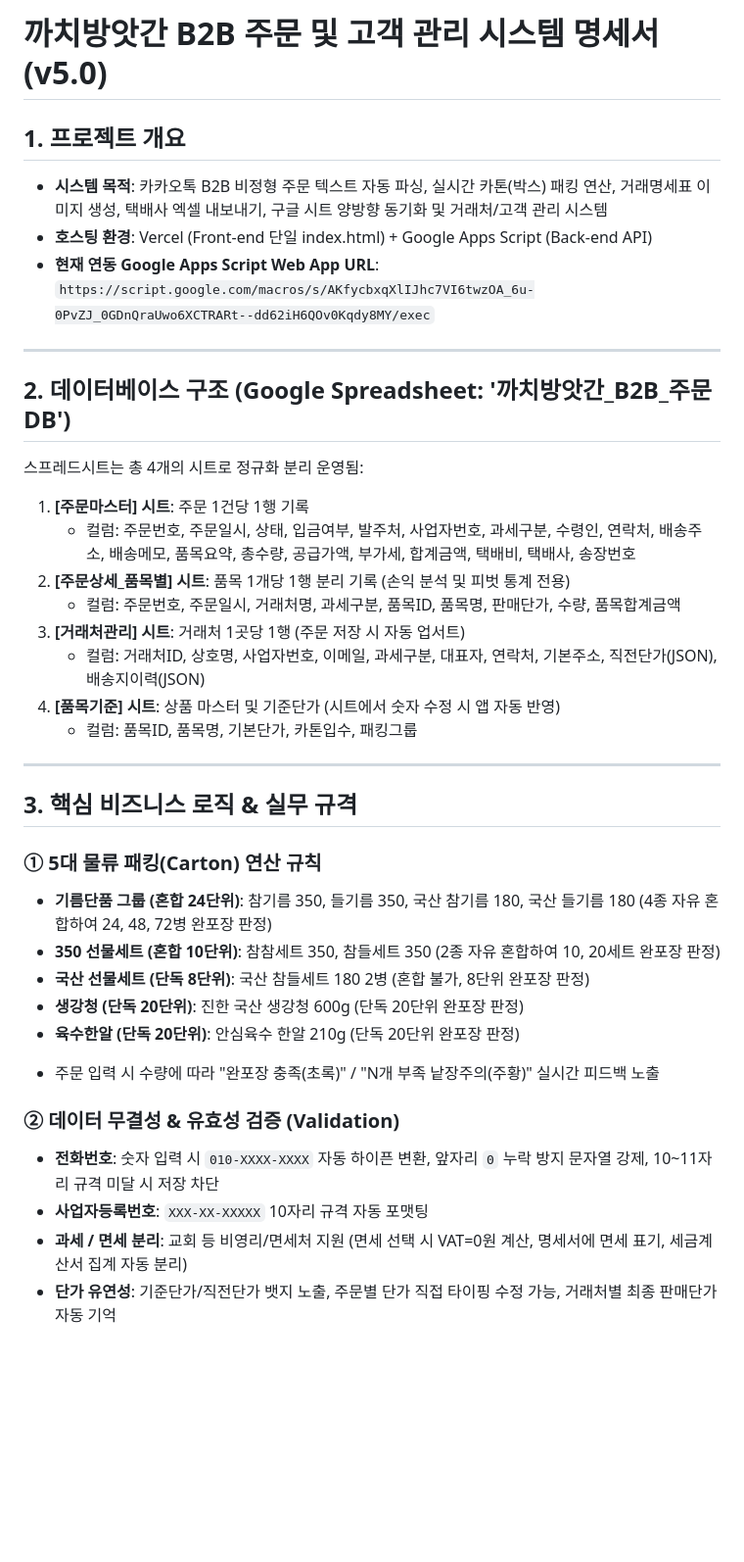
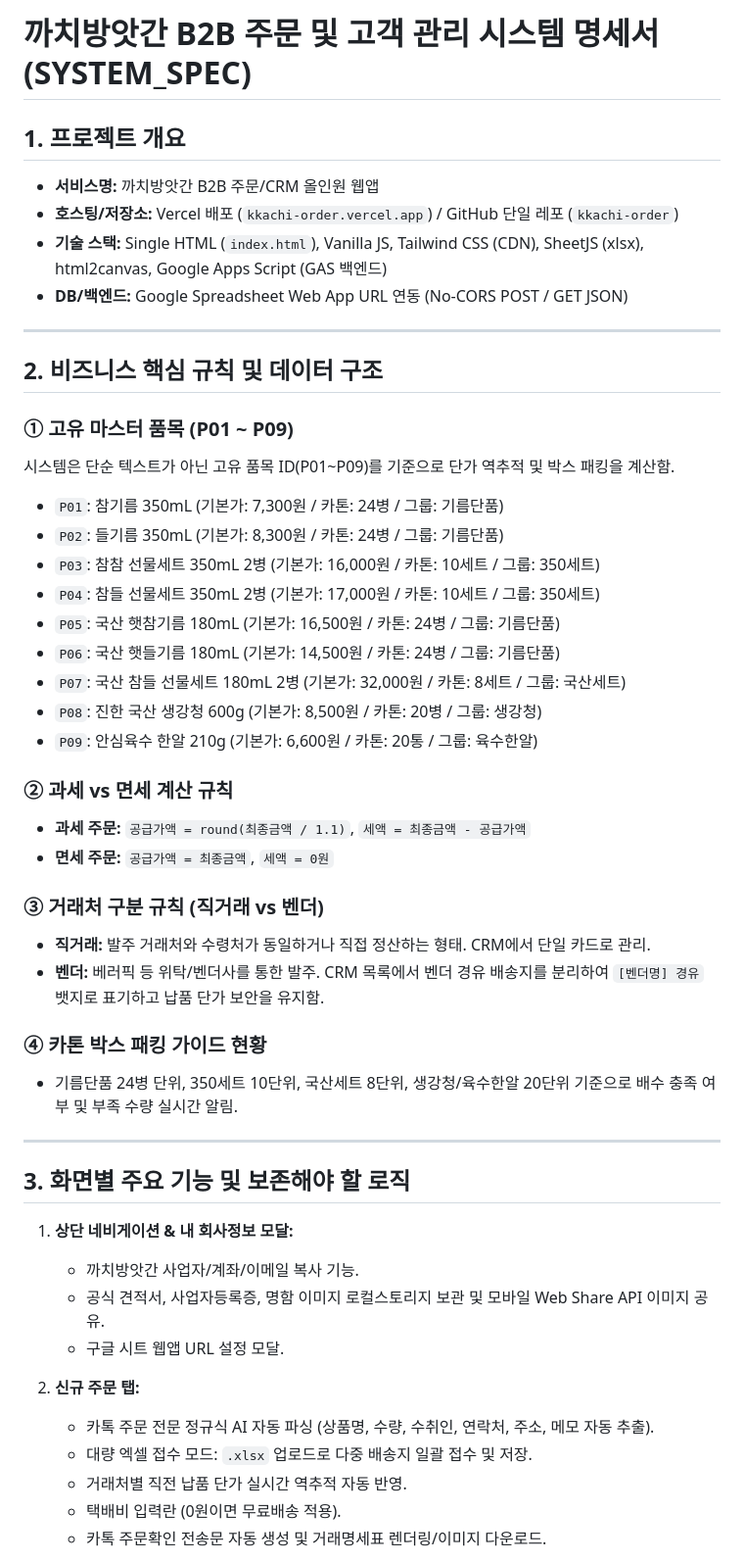
Before and after one commit to kkachistore/kkachi-order, a Markdown page: SYSTEM_SPEC.md, the part around one of its changes. Shown at 98% size. Drawn GitHub-style; blank space fills up the shorter version.

Commit message:
Revise SYSTEM_SPEC for project clarity and updates
Updated project specifications and structure for the 까치방앗간 B2B order and customer management system. Enhanced details on database structure, business rules, and backend integration.

```diff
--- a/SYSTEM_SPEC.md
+++ b/SYSTEM_SPEC.md
@@ -1,40 +1,51 @@
-# 까치방앗간 B2B 주문 및 고객 관리 시스템 명세서 (v5.0)
+# 까치방앗간 B2B 주문 및 고객 관리 시스템 명세서 (SYSTEM_SPEC)
 
 ## 1. 프로젝트 개요
-- **시스템 목적**: 카카오톡 B2B 비정형 주문 텍스트 자동 파싱, 실시간 카톤(박스) 패킹 연산, 거래명세표 이미지 생성, 택배사 엑셀 내보내기, 구글 시트 양방향 동기화 및 거래처/고객 관리 시스템
-- **호스팅 환경**: Vercel (Front-end 단일 index.html) + Google Apps Script (Back-end API)
-- **현재 연동 Google Apps Script Web App URL**:
-  `https://script.google.com/macros/s/AKfycbxqXlIJhc7VI6twzOA_6u-0PvZJ_0GDnQraUwo6XCTRARt--dd62iH6QOv0Kqdy8MY/exec`
+- **서비스명:** 까치방앗간 B2B 주문/CRM 올인원 웹앱
+- **호스팅/저장소:** Vercel 배포 (`kkachi-order.vercel.app`) / GitHub 단일 레포 (`kkachi-order`)
+- **기술 스택:** Single HTML (`index.html`), Vanilla JS, Tailwind CSS (CDN), SheetJS (xlsx), html2canvas, Google Apps Script (GAS 백엔드)
+- **DB/백엔드:** Google Spreadsheet Web App URL 연동 (No-CORS POST / GET JSON)
 
 ---
 
-## 2. 데이터베이스 구조 (Google Spreadsheet: '까치방앗간_B2B_주문DB')
-스프레드시트는 총 4개의 시트로 정규화 분리 운영됨:
+## 2. 비즈니스 핵심 규칙 및 데이터 구조
 
-1. **[주문마스터] 시트**: 주문 1건당 1행 기록
-   - 컬럼: 주문번호, 주문일시, 상태, 입금여부, 발주처, 사업자번호, 과세구분, 수령인, 연락처, 배송주소, 배송메모, 품목요약, 총수량, 공급가액, 부가세, 합계금액, 택배비, 택배사, 송장번호
-2. **[주문상세_품목별] 시트**: 품목 1개당 1행 분리 기록 (손익 분석 및 피벗 통계 전용)
-   - 컬럼: 주문번호, 주문일시, 거래처명, 과세구분, 품목ID, 품목명, 판매단가, 수량, 품목합계금액
-3. **[거래처관리] 시트**: 거래처 1곳당 1행 (주문 저장 시 자동 업서트)
-   - 컬럼: 거래처ID, 상호명, 사업자번호, 이메일, 과세구분, 대표자, 연락처, 기본주소, 직전단가(JSON), 배송지이력(JSON)
-4. **[품목기준] 시트**: 상품 마스터 및 기준단가 (시트에서 숫자 수정 시 앱 자동 반영)
-   - 컬럼: 품목ID, 품목명, 기본단가, 카톤입수, 패킹그룹
+### ① 고유 마스터 품목 (P01 ~ P09)
+시스템은 단순 텍스트가 아닌 고유 품목 ID(P01~P09)를 기준으로 단가 역추적 및 박스 패킹을 계산함.
+- `P01`: 참기름 350mL (기본가: 7,300원 / 카톤: 24병 / 그룹: 기름단품)
+- `P02`: 들기름 350mL (기본가: 8,300원 / 카톤: 24병 / 그룹: 기름단품)
+- `P03`: 참참 선물세트 350mL 2병 (기본가: 16,000원 / 카톤: 10세트 / 그룹: 350세트)
+- `P04`: 참들 선물세트 350mL 2병 (기본가: 17,000원 / 카톤: 10세트 / 그룹: 350세트)
+- `P05`: 국산 햇참기름 180mL (기본가: 16,500원 / 카톤: 24병 / 그룹: 기름단품)
+- `P06`: 국산 햇들기름 180mL (기본가: 14,500원 / 카톤: 24병 / 그룹: 기름단품)
+- `P07`: 국산 참들 선물세트 180mL 2병 (기본가: 32,000원 / 카톤: 8세트 / 그룹: 국산세트)
+- `P08`: 진한 국산 생강청 600g (기본가: 8,500원 / 카톤: 20병 / 그룹: 생강청)
+- `P09`: 안심육수 한알 210g (기본가: 6,600원 / 카톤: 20통 / 그룹: 육수한알)
+
+### ② 과세 vs 면세 계산 규칙
+- **과세 주문:** `공급가액 = round(최종금액 / 1.1)`, `세액 = 최종금액 - 공급가액`
+- **면세 주문:** `공급가액 = 최종금액`, `세액 = 0원`
+
+### ③ 거래처 구분 규칙 (직거래 vs 벤더)
+- **직거래:** 발주 거래처와 수령처가 동일하거나 직접 정산하는 형태. CRM에서 단일 카드로 관리.
+- **벤더:** 베러픽 등 위탁/벤더사를 통한 발주. CRM 목록에서 벤더 경유 배송지를 분리하여 `[벤더명] 경유` 뱃지로 표기하고 납품 단가 보안을 유지함.
+
+### ④ 카톤 박스 패킹 가이드 현황
+- 기름단품 24병 단위, 350세트 10단위, 국산세트 8단위, 생강청/육수한알 20단위 기준으로 배수 충족 여부 및 부족 수량 실시간 알림.
 
 ---
 
-## 3. 핵심 비즈니스 로직 & 실무 규격
+## 3. 화면별 주요 기능 및 보존해야 할 로직
 
-### ① 5대 물류 패킹(Carton) 연산 규칙
-- **기름단품 그룹 (혼합 24단위)**: 참기름 350, 들기름 350, 국산 참기름 180, 국산 들기름 180 (4종 자유 혼합하여 24, 48, 72병 완포장 판정)
-- **350 선물세트 (혼합 10단위)**: 참참세트 350, 참들세트 350 (2종 자유 혼합하여 10, 20세트 완포장 판정)
-- **국산 선물세트 (단독 8단위)**: 국산 참들세트 180 2병 (혼합 불가, 8단위 완포장 판정)
-- **생강청 (단독 20단위)**: 진한 국산 생강청 600g (단독 20단위 완포장 판정)
-- **육수한알 (단독 20단위)**: 안심육수 한알 210g (단독 20단위 완포장 판정)
-* 주문 입력 시 수량에 따라 "완포장 충족(초록)" / "N개 부족 낱장주의(주황)" 실시간 피드백 노출
+1. **상단 네비게이션 & 내 회사정보 모달:**
+   - 까치방앗간 사업자/계좌/이메일 복사 기능.
+   - 공식 견적서, 사업자등록증, 명함 이미지 로컬스토리지 보관 및 모바일 Web Share API 이미지 공유.
+   - 구글 시트 웹앱 URL 설정 모달.
 
-### ② 데이터 무결성 & 유효성 검증 (Validation)
-- **전화번호**: 숫자 입력 시 `010-XXXX-XXXX` 자동 하이픈 변환, 앞자리 `0` 누락 방지 문자열 강제, 10~11자리 규격 미달 시 저장 차단
-- **사업자등록번호**: `XXX-XX-XXXXX` 10자리 규격 자동 포맷팅
-- **과세 / 면세 분리**: 교회 등 비영리/면세처 지원 (면세 선택 시 VAT=0원 계산, 명세서에 면세 표기, 세금계산서 집계 자동 분리)
-- **단가 유연성**: 기준단가/직전단가 뱃지 노출, 주문별 단가 직접 타이핑 수정 가능, 거래처별 최종 판매단가 자동 기억
+2. **신규 주문 탭:**
+   - 카톡 주문 전문 정규식 AI 자동 파싱 (상품명, 수량, 수취인, 연락처, 주소, 메모 자동 추출).
+   - 대량 엑셀 접수 모드: `.xlsx` 업로드로 다중 배송지 일괄 접수 및 저장.
+   - 거래처별 직전 납품 단가 실시간 역추적 자동 반영.
+   - 택배비 입력란 (0원이면 무료배송 적용).
+   - 카톡 주문확인 전송문 자동 생성 및 거래명세표 렌더링/이미지 다운로드.
 
```
Also changed, not shown: other parts of SYSTEM_SPEC.md (+29 -8 lines).
